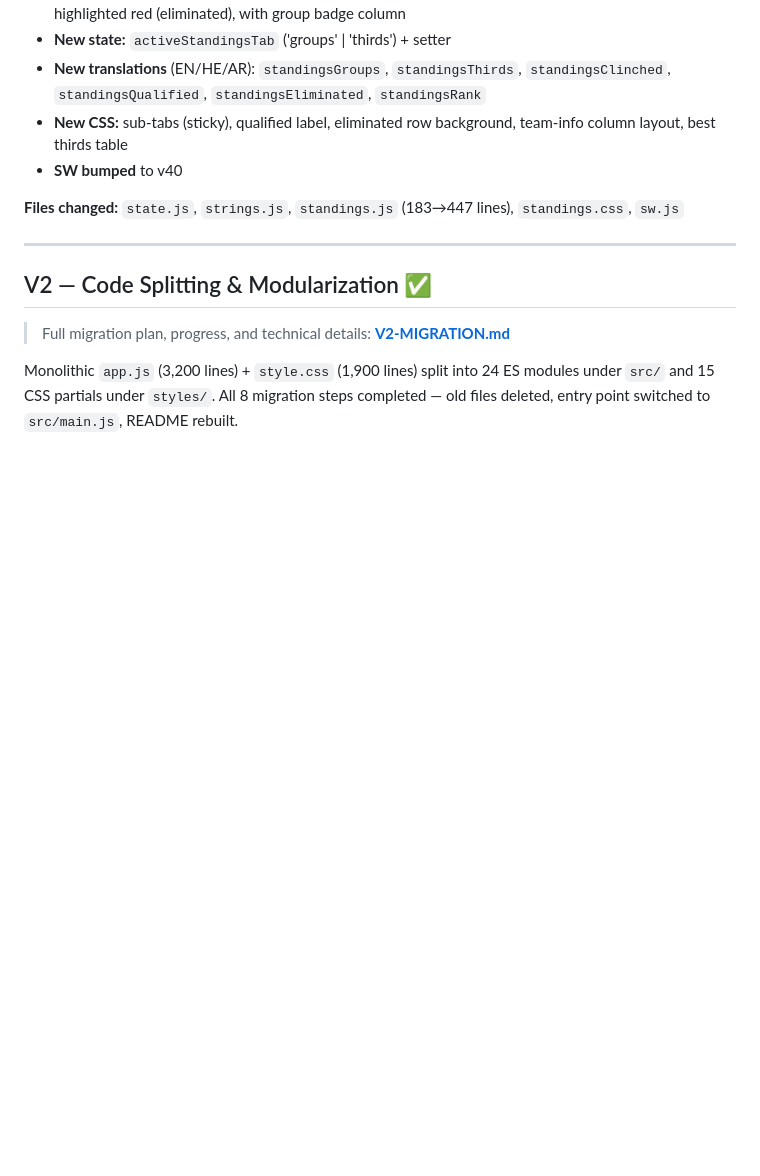
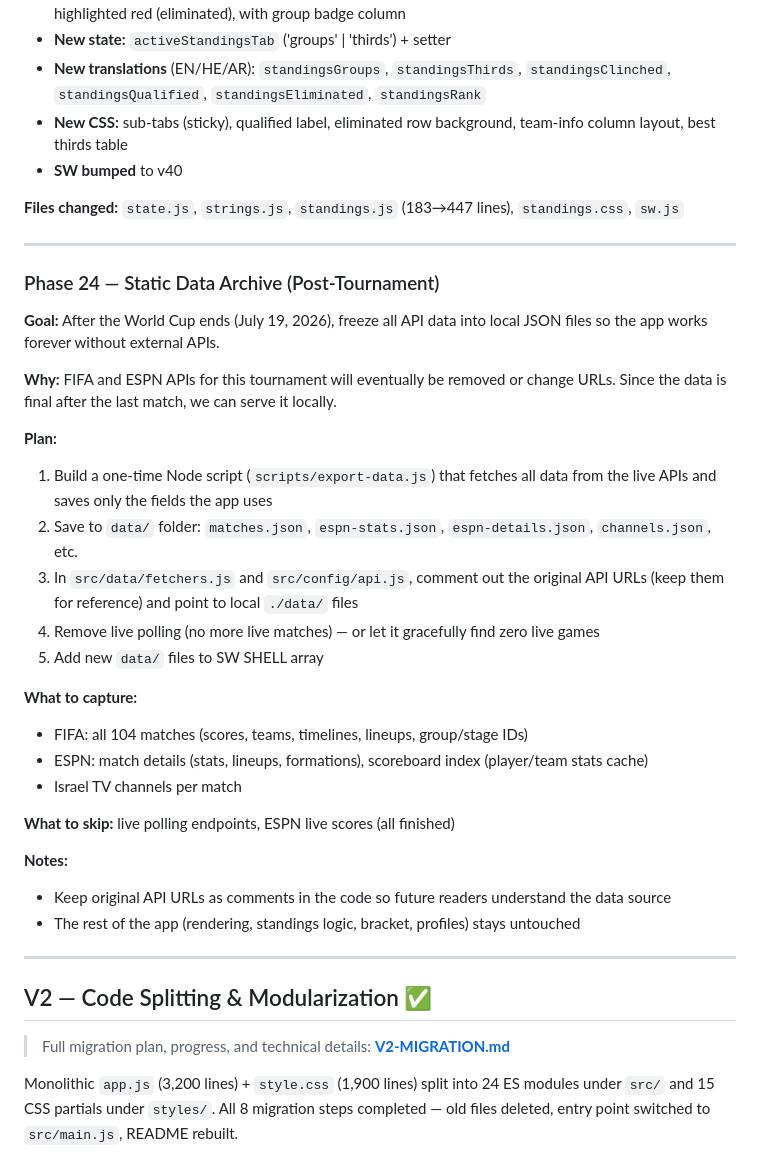
Before and after one commit to waseemaboliel/worldcup2026, a Markdown page: DEVLOG.md, the part around the change. Drawn GitHub-style; blank space fills up the shorter version.

Commit message:
Phase 24 - Static Data Archive (Post-Tournament)

```diff
--- a/DEVLOG.md
+++ b/DEVLOG.md
@@ -407,6 +407,32 @@ Core app: match list, match detail (goals/cards/subs), standings, stats, Israel
 
 ---
 
+### Phase 24 — Static Data Archive (Post-Tournament)
+
+**Goal:** After the World Cup ends (July 19, 2026), freeze all API data into local JSON files so the app works forever without external APIs.
+
+**Why:** FIFA and ESPN APIs for this tournament will eventually be removed or change URLs. Since the data is final after the last match, we can serve it locally.
+
+**Plan:**
+1. Build a one-time Node script (`scripts/export-data.js`) that fetches all data from the live APIs and saves only the fields the app uses
+2. Save to `data/` folder: `matches.json`, `espn-stats.json`, `espn-details.json`, `channels.json`, etc.
+3. In `src/data/fetchers.js` and `src/config/api.js`, comment out the original API URLs (keep them for reference) and point to local `./data/` files
+4. Remove live polling (no more live matches) — or let it gracefully find zero live games
+5. Add new `data/` files to SW SHELL array
+
+**What to capture:**
+- FIFA: all 104 matches (scores, teams, timelines, lineups, group/stage IDs)
+- ESPN: match details (stats, lineups, formations), scoreboard index (player/team stats cache)
+- Israel TV channels per match
+
+**What to skip:** live polling endpoints, ESPN live scores (all finished)
+
+**Notes:**
+- Keep original API URLs as comments in the code so future readers understand the data source
+- The rest of the app (rendering, standings logic, bracket, profiles) stays untouched
+
+---
+
 ## V2 — Code Splitting & Modularization ✅
 
 > Full migration plan, progress, and technical details: **[V2-MIGRATION.md](V2-MIGRATION.md)**
```
